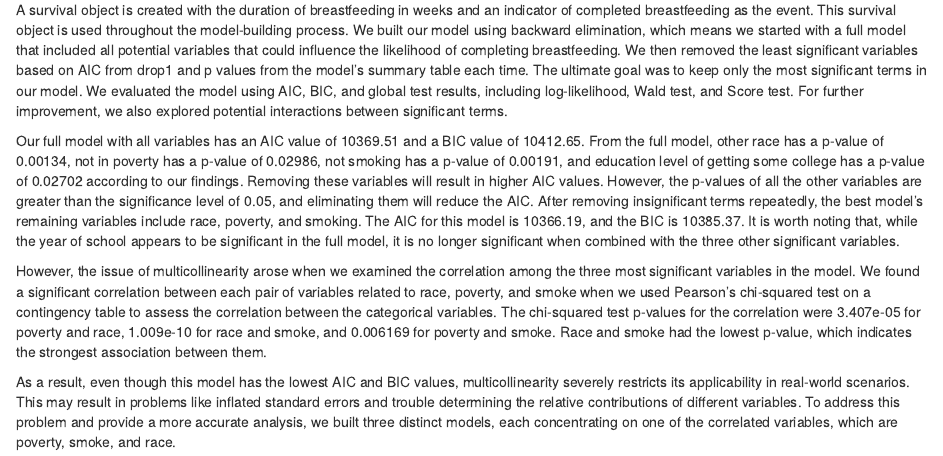
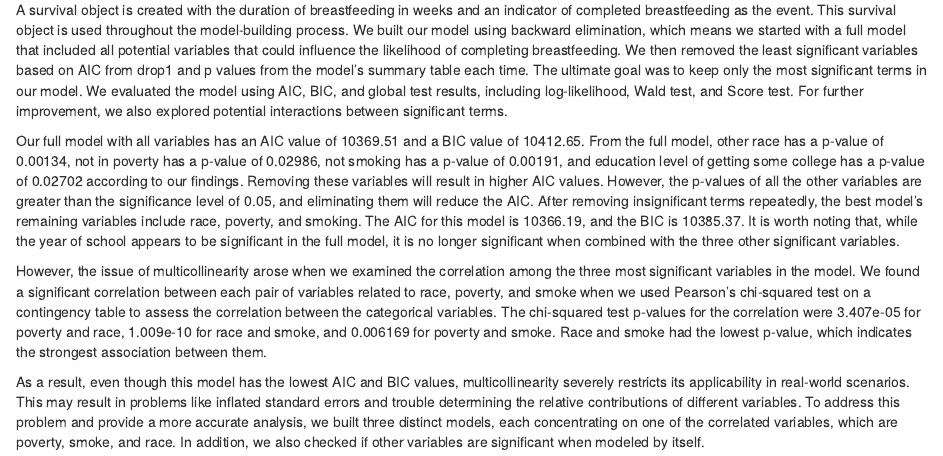
Before and after one commit to laywang142/BST222-Final, an R Markdown document (final_knit/modeling.Rmd): the page in a window 1100 px wide, from 120 px down. Rendered offline with R 4.5, knitr and Pandoc, with nearby package versions.

Commit message:
add yschool

```diff
--- a/final_knit/modeling.Rmd
+++ b/final_knit/modeling.Rmd
@@ -10,4 +10,4 @@ After removing insignificant terms repeatedly, the best model's remaining variab
 
 However, the issue of multicollinearity arose when we examined the correlation among the three most significant variables in the model. We found a significant correlation between each pair of variables related to race, poverty, and smoke when we used Pearson's chi-squared test on a contingency table to assess the correlation between the categorical variables. The chi-squared test p-values for the correlation were 3.407e-05 for poverty and race, 1.009e-10 for race and smoke, and 0.006169 for poverty and smoke. Race and smoke had the lowest p-value, which indicates the strongest association between them.
 
-As a result, even though this model has the lowest AIC and BIC values, multicollinearity severely restricts its applicability in real-world scenarios. This may result in problems like inflated standard errors and trouble determining the relative contributions of different variables. To address this problem and provide a more accurate analysis, we built three distinct models, each concentrating on one of the correlated variables, which are poverty, smoke, and race.
+As a result, even though this model has the lowest AIC and BIC values, multicollinearity severely restricts its applicability in real-world scenarios. This may result in problems like inflated standard errors and trouble determining the relative contributions of different variables. To address this problem and provide a more accurate analysis, we built three distinct models, each concentrating on one of the correlated variables, which are poverty, smoke, and race. In addition, we also checked if other variables are significant when modeled by itself.
```
